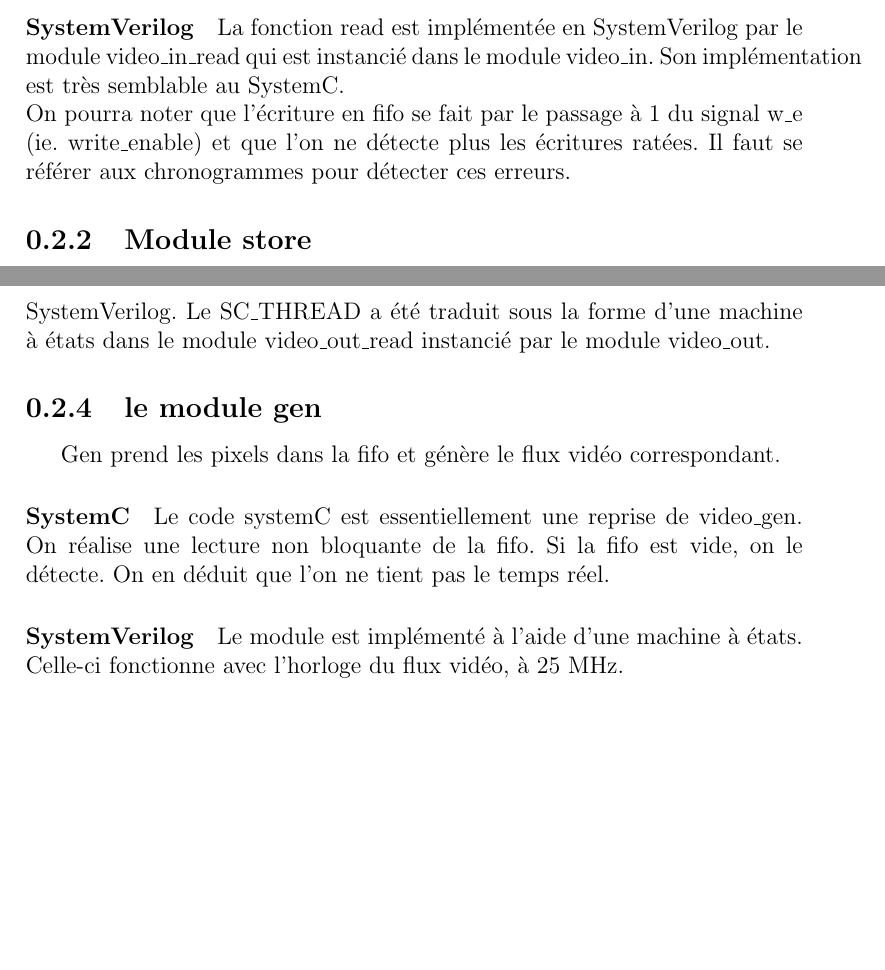
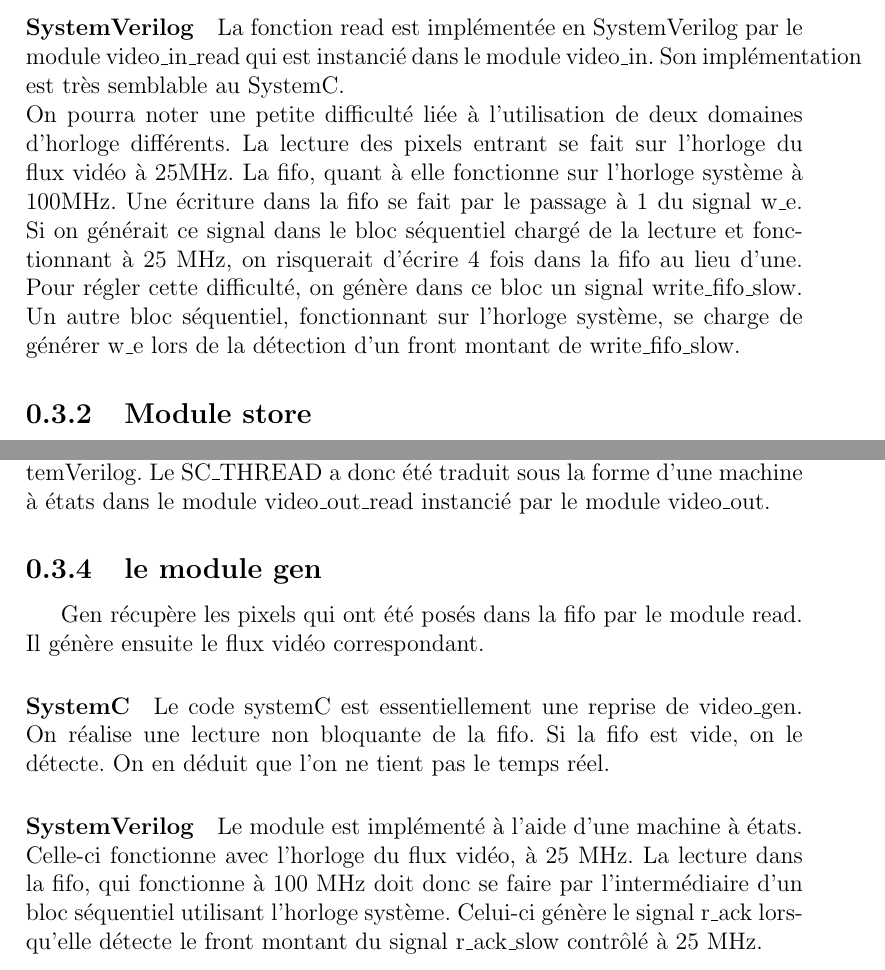
Before and after one commit to samux/Etrange, a LaTeX document (presentations/rapport/rapport.tex): two parts of pages 9 and 12 of 17, joined at a grey line, cut so that both start at the same text, the shorter picture padded with empty space. Compiled offline with pdfLaTeX.

Commit message:
Video_in/video_out wip

```diff
--- a/presentations/rapport/rapport.tex
+++ b/presentations/rapport/rapport.tex
@@ -103,9 +104,16 @@ si la fifo est pleine au moment de la tentative d'écriture, on sait que l'on ne
 \paragraph{SystemVerilog}
 La fonction read est implémentée en SystemVerilog par le module video\_in\_read qui est instancié dans le module video\_in.
 Son implémentation est très semblable au SystemC.\\
-On pourra noter que l'écriture en fifo se fait par le passage à 1 du
-signal w\_e (ie. write\_enable) et que l'on ne détecte plus les écritures ratées.
-Il faut se référer aux chronogrammes pour détecter ces erreurs.
+On pourra noter une petite difficulté liée à l'utilisation de deux domaines d'horloge différents.
+La lecture des pixels entrant se fait sur l'horloge du flux vidéo à 25MHz.
+La fifo, quant à elle fonctionne sur l'horloge système à 100MHz.
+Une écriture dans la fifo se fait par le passage à 1 du signal w\_e.
+Si on générait ce signal dans le bloc séquentiel chargé de la lecture et fonctionnant à 25 MHz,
+on risquerait d'écrire 4 fois dans la fifo au lieu d'une.
+Pour régler cette difficulté, on génère dans ce bloc un signal write\_fifo\_slow.
+Un autre bloc séquentiel, fonctionnant sur l'horloge système, se charge de générer w\_e lors de la
+détection d'un front montant de write\_fifo\_slow.
+
 
 \subsection{Module store}
 Pour commencer, le module store attend que le processeur lui ait fourni une adresse. Pour ce faire il surveille le registre de contrôle du module wb\_slave
@@ -173,10 +179,11 @@ par le rythme auquel le SC\_THREAD gen vide la fifo.
 \paragraph{SystemVerilog}
 La problématique est la même que pour le module store de VidéoIn.
 Le style d'écriture en SystemC ne peut pas être reproduit en SystemVerilog.
-Le SC\_THREAD a été traduit sous la forme d'une machine à états dans le module video\_out\_read instancié par le module video\_out.
+Le SC\_THREAD a donc été traduit sous la forme d'une machine à états dans le module video\_out\_read instancié par le module video\_out.
 
 \subsection{le module gen}
-Gen prend les pixels dans la fifo et génère le flux vidéo correspondant.
+Gen récupère les pixels qui ont été posés dans la fifo par le module read.
+Il génère ensuite le flux vidéo correspondant.
 
 \paragraph{SystemC}
 Le code systemC est essentiellement une reprise de video\_gen.
@@ -187,6 +194,10 @@ On en déduit que l'on ne tient pas le temps réel.
 \paragraph{SystemVerilog}
 Le module est implémenté à l'aide d'une machine à états.
 Celle-ci fonctionne avec l'horloge du flux vidéo, à 25 MHz.
+La lecture dans la fifo, qui fonctionne à 100 MHz doit donc se faire
+par l'intermédiaire d'un bloc séquentiel utilisant l'horloge système.
+Celui-ci génère le signal r\_ack lorsqu'elle détecte le front montant
+du signal r\_ack\_slow contrôlé à 25 MHz.
 
 
 
```
Also changed, not shown: presentations/rapport/video_out.svg, presentations/rapport/wb_slave.svg (added), presentations/rapport/rapport.tex (27 more changed lines).
